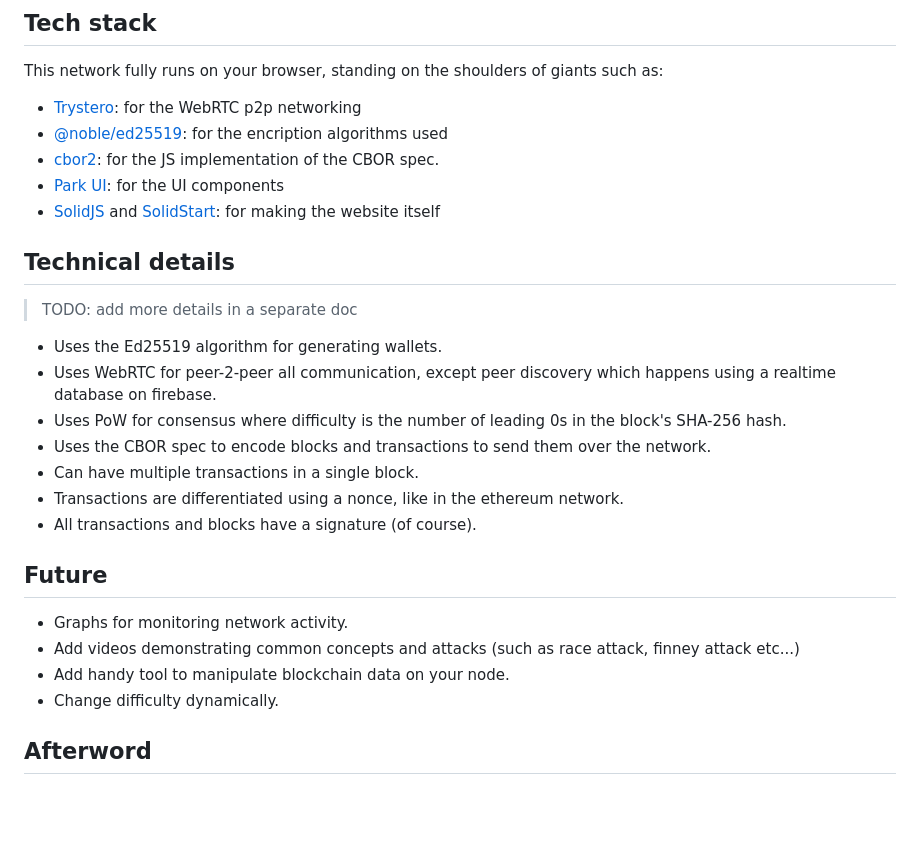
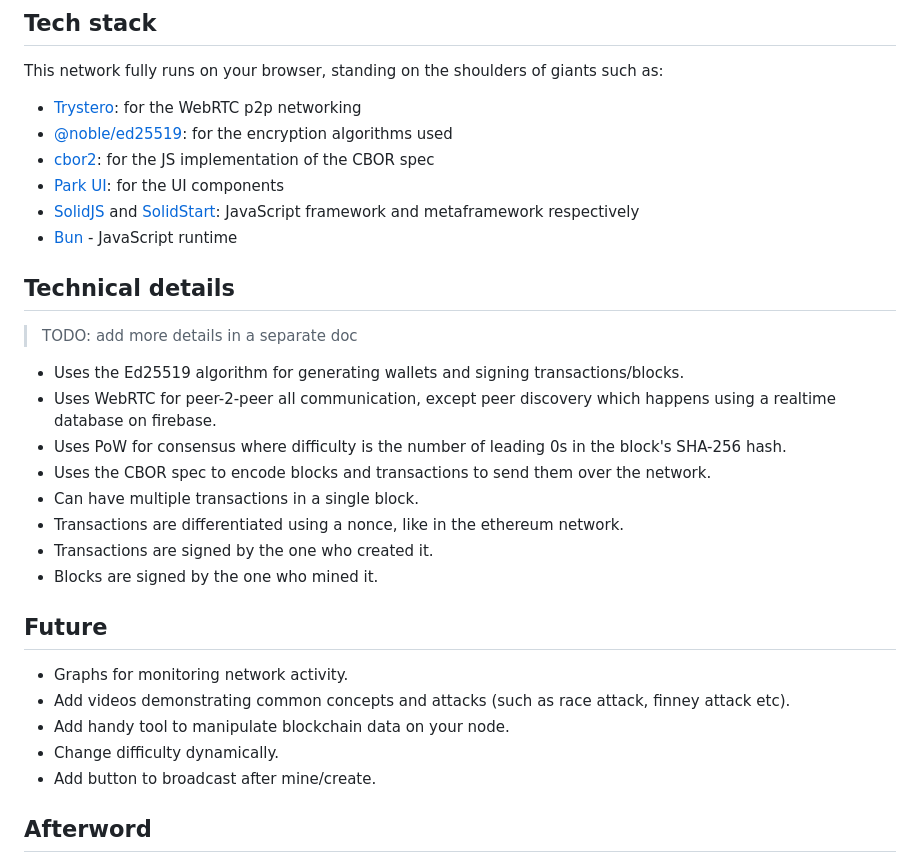
Before and after one commit to TheComputerM/demochain, a Markdown page: README.md, the part around the change. GitHub-like rendering; blank space fills up the shorter version.

Commit message:
chore: update readme

```diff
--- a/README.md
+++ b/README.md
@@ -7,29 +7,32 @@ This is a toy blockchain network built for learning and demonstration. It starte
 This network fully runs on your browser, standing on the shoulders of giants such as:
 
 - [Trystero](https://github.com/dmotz/trystero): for the WebRTC p2p networking
-- [@noble/ed25519](https://github.com/paulmillr/noble-ed25519): for the encription algorithms used
-- [cbor2](https://www.npmjs.com/package/cbor2): for the JS implementation of the CBOR spec.
+- [@noble/ed25519](https://github.com/paulmillr/noble-ed25519): for the encryption algorithms used
+- [cbor2](https://www.npmjs.com/package/cbor2): for the JS implementation of the CBOR spec
 - [Park UI](https://park-ui.com/): for the UI components
-- [SolidJS](https://www.solidjs.com/) and [SolidStart](https://start.solidjs.com/): for making the website itself
+- [SolidJS](https://www.solidjs.com/) and [SolidStart](https://start.solidjs.com/): JavaScript framework and metaframework respectively
+- [Bun](https://bun.sh/) - JavaScript runtime
 
 ## Technical details
 
 > TODO: add more details in a separate doc
 
-- Uses the Ed25519 algorithm for generating wallets.
+- Uses the Ed25519 algorithm for generating wallets and signing transactions/blocks.
 - Uses WebRTC for peer-2-peer all communication, except peer discovery which happens using a realtime database on firebase.
 - Uses PoW for consensus where difficulty is the number of leading 0s in the block's SHA-256 hash.
 - Uses the CBOR spec to encode blocks and transactions to send them over the network.
 - Can have multiple transactions in a single block.
 - Transactions are differentiated using a nonce, like in the ethereum network.
-- All transactions and blocks have a signature (of course).
+- Transactions are signed by the one who created it.
+- Blocks are signed by the one who mined it.
 
 ## Future
 
 - Graphs for monitoring network activity.
-- Add videos demonstrating common concepts and attacks (such as race attack, finney attack etc...)
+- Add videos demonstrating common concepts and attacks (such as race attack, finney attack etc).
 - Add handy tool to manipulate blockchain data on your node.
 - Change difficulty dynamically.
+- Add button to broadcast after mine/create.
 
 ## Afterword
 
```
